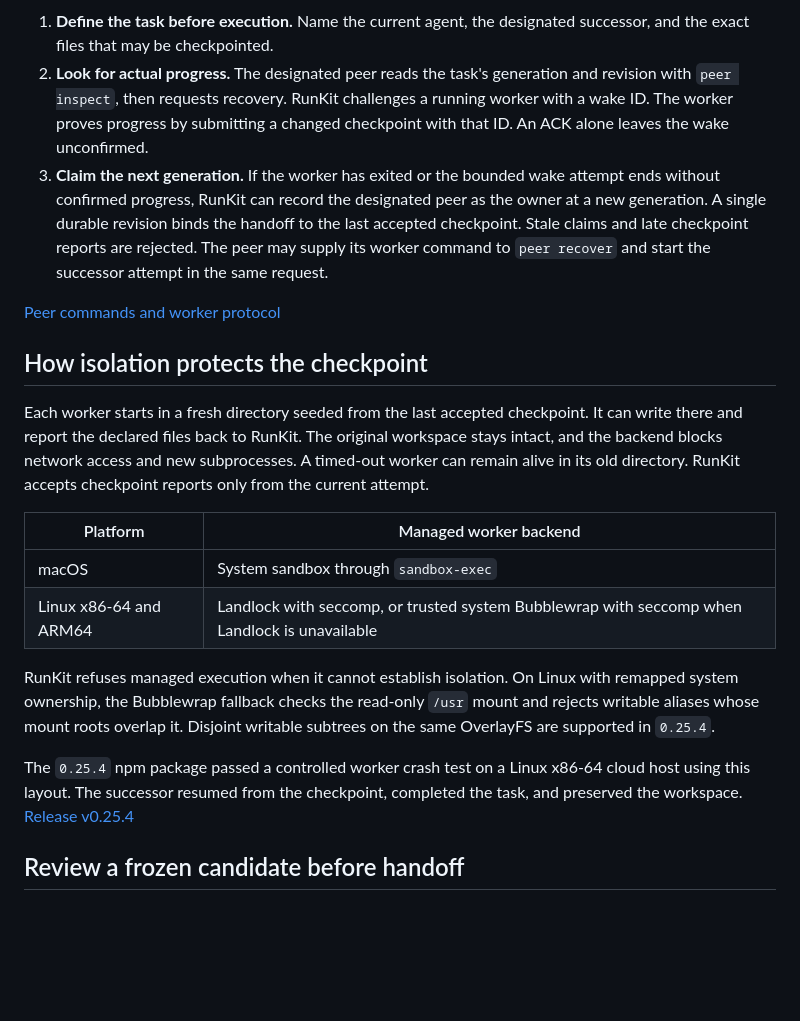
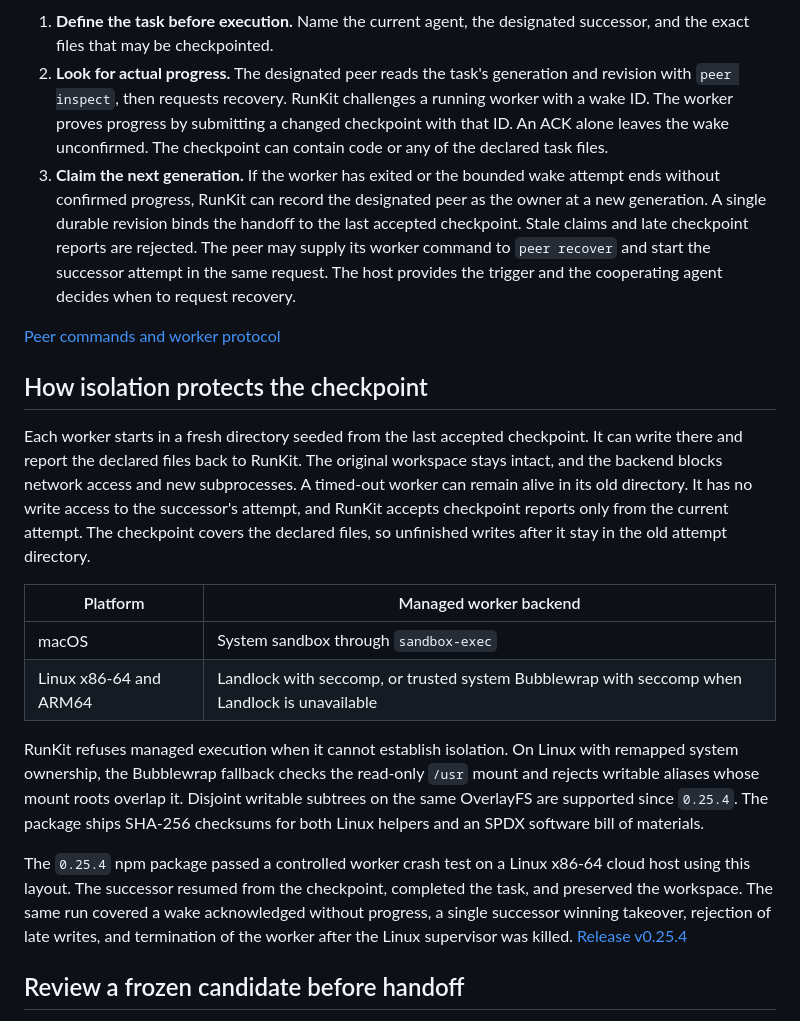
Before and after one commit to yeemio/owlrunkit, a Markdown page: README.md, the part around one of its changes. GitHub-like rendering; blank space fills up the shorter version.

```diff
--- a/README.md
+++ b/README.md
@@ -38,12 +66,14 @@ Git, publication, and deployment each require their own authority.
    and revision with `peer inspect`, then requests recovery. RunKit challenges
    a running worker with a wake ID. The worker proves progress by submitting a
    changed checkpoint with that ID. An ACK alone leaves the wake unconfirmed.
+   The checkpoint can contain code or any of the declared task files.
 3. **Claim the next generation.** If the worker has exited or the bounded wake
    attempt ends without confirmed progress, RunKit can record the designated peer
    as the owner at a new generation. A single durable revision binds the handoff to
    the last accepted checkpoint. Stale claims and late checkpoint reports are
    rejected. The peer may supply its worker command to `peer recover` and start
-   the successor attempt in the same request.
+   the successor attempt in the same request. The host provides the trigger
+   and the cooperating agent decides when to request recovery.
 
 [Peer commands and worker protocol](docs/guide.md#managed-local-peer-recovery)
 
@@ -53,7 +83,10 @@ Each worker starts in a fresh directory seeded from the last accepted
 checkpoint. It can write there and report the declared files back to RunKit.
 The original workspace stays intact, and the backend blocks network access
 and new subprocesses. A timed-out worker can remain alive in its old
-directory. RunKit accepts checkpoint reports only from the current attempt.
+directory. It has no write access to the successor's attempt, and RunKit
+accepts checkpoint reports only from the current attempt. The checkpoint
+covers the declared files, so unfinished writes after it stay in the old
+attempt directory.
 
 | Platform | Managed worker backend |
 | --- | --- |
@@ -63,11 +96,16 @@ directory. RunKit accepts checkpoint reports only from the current attempt.
 RunKit refuses managed execution when it cannot establish isolation. On Linux
 with remapped system ownership, the Bubblewrap fallback checks the read-only
 `/usr` mount and rejects writable aliases whose mount roots overlap it.
-Disjoint writable subtrees on the same OverlayFS are supported in `0.25.4`.
+Disjoint writable subtrees on the same OverlayFS are supported since `0.25.4`.
+The package ships SHA-256 checksums for both Linux helpers and an SPDX software
+bill of materials.
 
 The `0.25.4` npm package passed a controlled worker crash test on a Linux
 x86-64 cloud host using this layout. The successor resumed from the
-checkpoint, completed the task, and preserved the workspace.
+checkpoint, completed the task, and preserved the workspace. The same run
+covered a wake acknowledged without progress, a single successor winning
+takeover, rejection of late writes, and termination of the worker after the
+Linux supervisor was killed.
 [Release v0.25.4](https://github.com/yeemio/owlrunkit/releases/tag/v0.25.4)
 
 ## Review a frozen candidate before handoff
```
Also changed, not shown: other parts of README.md (+34 -5 lines), README.zh.md (+20 -8 lines), docs/images/codex-takeover.gif (added), 1 other file.
